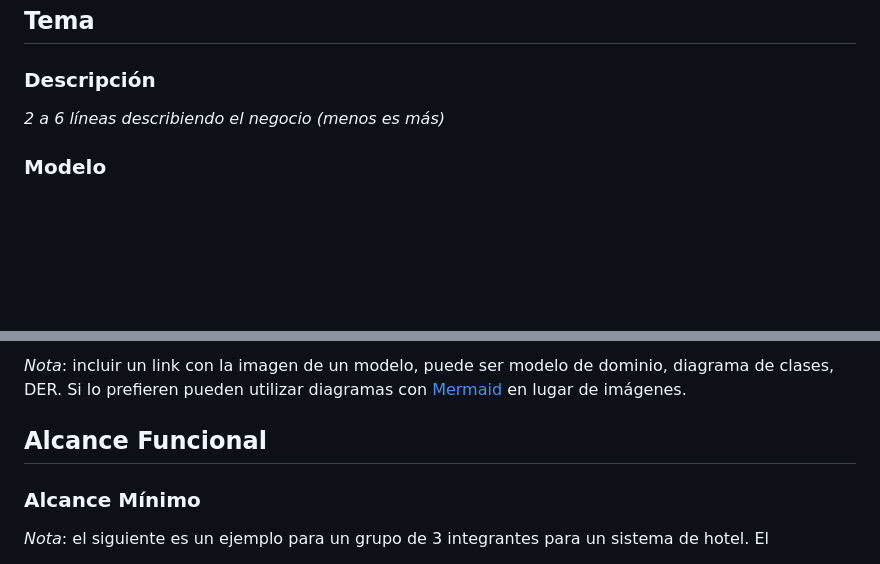
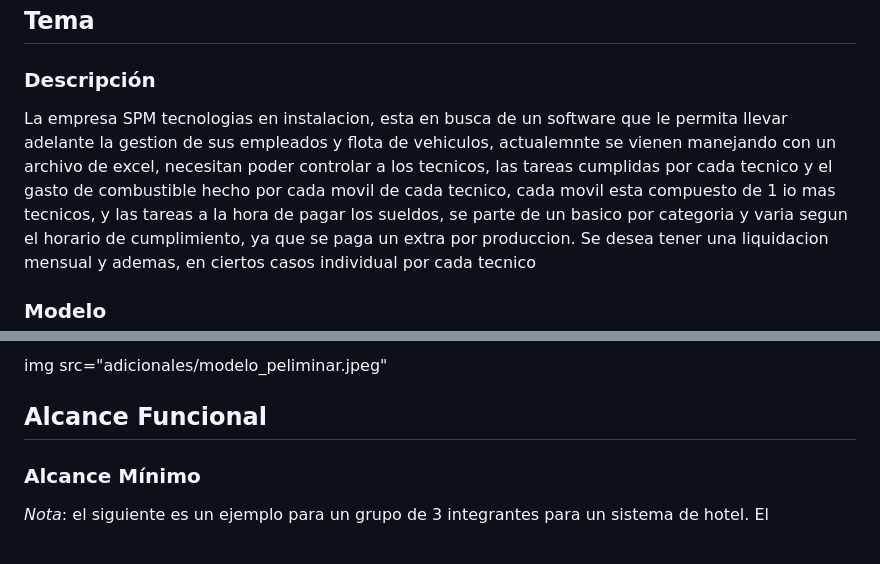
Before and after one commit to utnfrrodsw/tp, a Markdown page: proposal.md, 2 parts joined by grey strips. GitHub-like rendering; blank space fills up the shorter version.

Commit message:
Archivos apra commit inicial

```diff
--- a/proposal.md
+++ b/proposal.md
@@ -11,6 +11,6 @@
 
 ## Tema
 ### Descripción
-*2 a 6 líneas describiendo el negocio (menos es más)*
+La empresa SPM tecnologias en instalacion, esta en busca de un software que le permita llevar adelante la gestion de sus empleados y flota de vehiculos, actualemnte se vienen manejando con un archivo de excel, necesitan poder controlar a los tecnicos, las tareas cumplidas por cada tecnico y el gasto de combustible hecho por cada movil de cada tecnico, cada movil esta compuesto de 1 io mas tecnicos, y las tareas a la hora de pagar los sueldos, se parte de un basico por categoria y varia segun el horario de cumplimiento, ya que se paga un extra por produccion. Se desea tener una liquidacion mensual y ademas, en ciertos casos individual por cada tecnico
 
 ### Modelo
@@ -18,7 +17,10 @@
 
-*Nota*: incluir un link con la imagen de un modelo, puede ser modelo de dominio, diagrama de clases, DER. Si lo prefieren pueden utilizar diagramas con [Mermaid](https://mermaid.js.org) en lugar de imágenes.
+img src="adicionales/modelo_peliminar.jpeg"
+
 
 ## Alcance Funcional
+
+
 
 ### Alcance Mínimo
 
```
Also changed, not shown: other parts of proposal.md (+0 -1 lines), adicionales/modelo_preliminar.jpeg (added).
